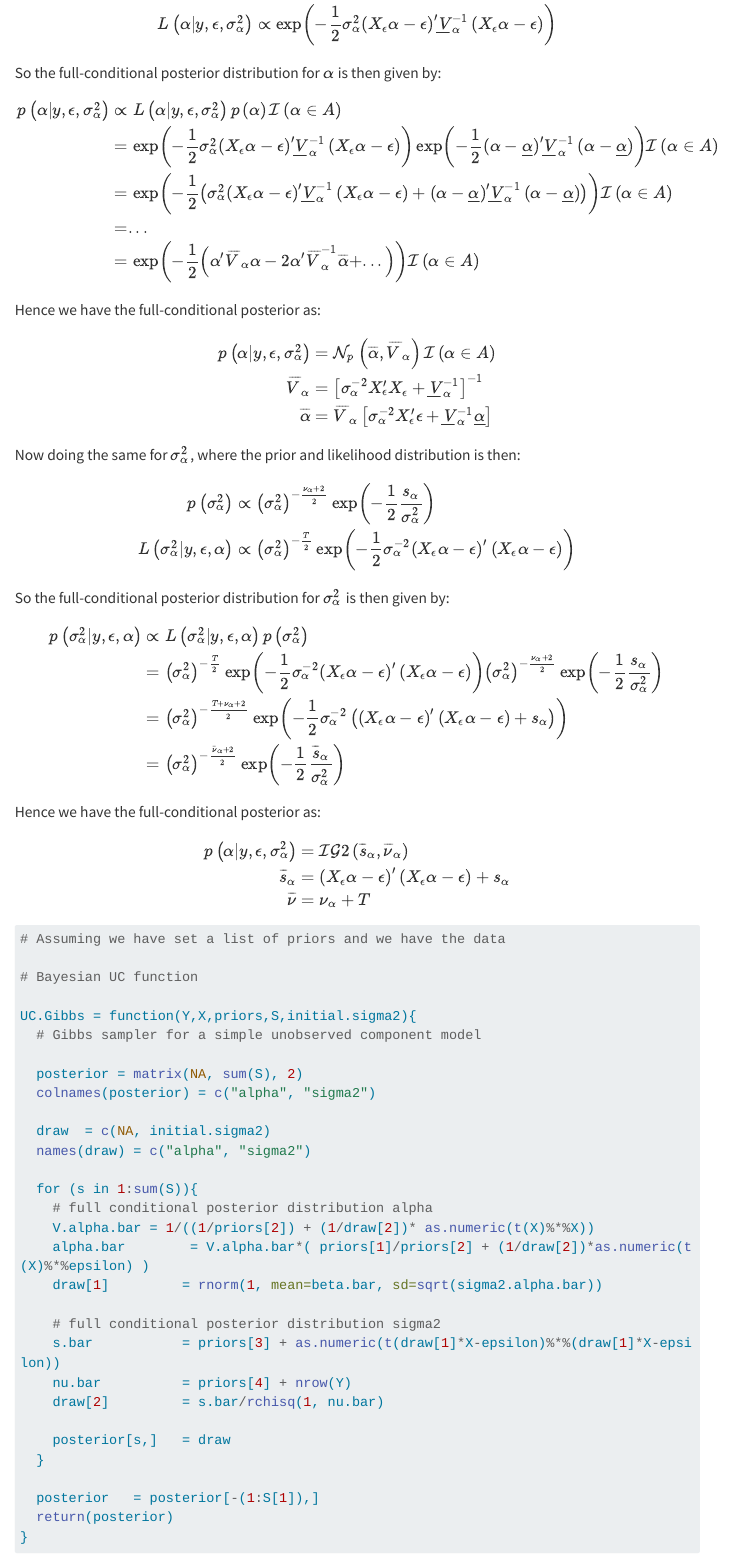
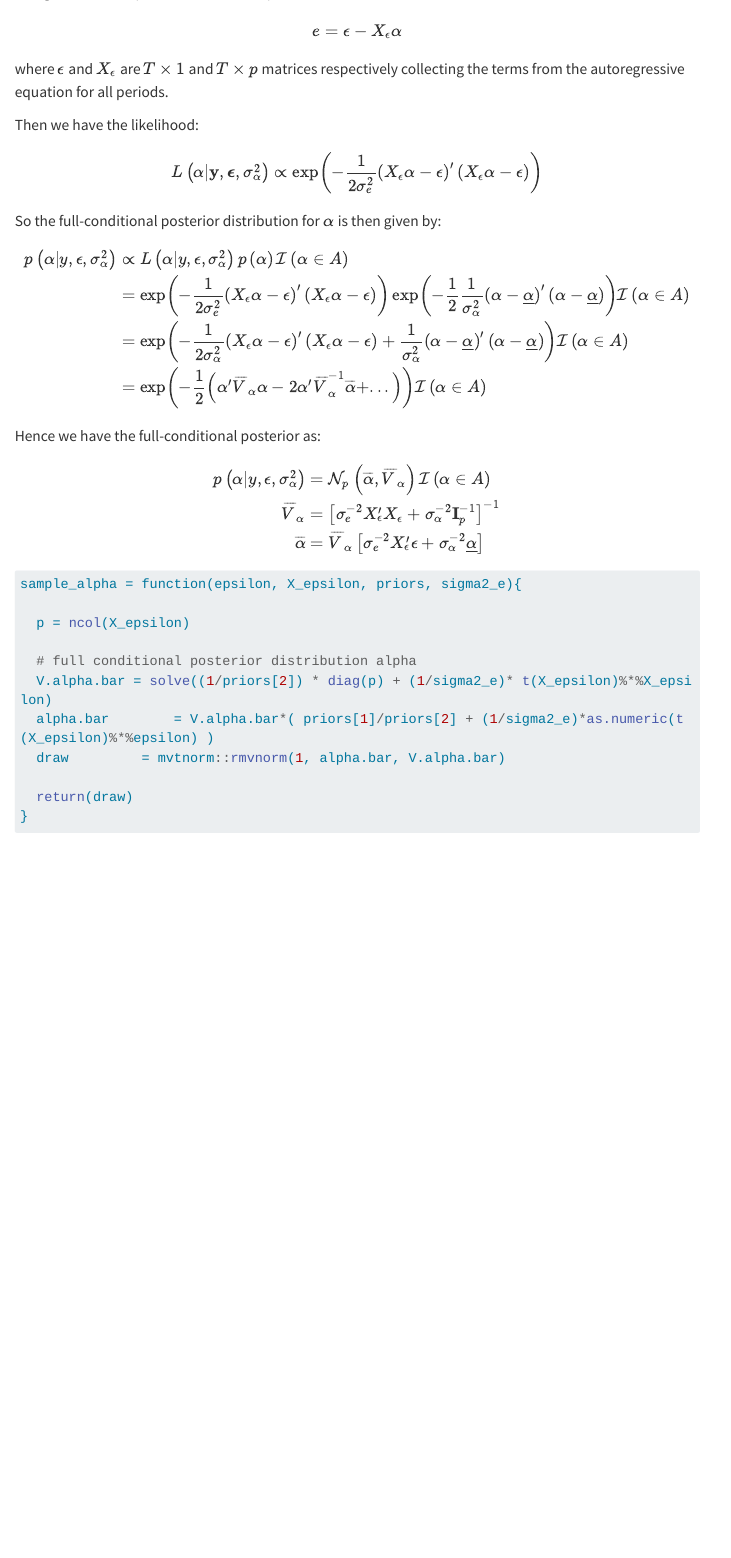
Before and after one commit to donotdespair/Bayesian-Unobserved-Component-Models, a Quarto document (index.qmd): the page in a window 1100 px wide, from 3500 px down before the commit and from 3310 px down after it. Rendered offline with R 4.5, knitr and Pandoc in place of Quarto, with nearby package versions; menus at the side of the page are left out; long lines of code are wrapped.

Commit message:
corrected some typos and improved the code #34 #17

````diff
--- a/index.qmd
+++ b/index.qmd
@@ -149,9 +142,4 @@ and:
-\end{align}
-
-The prior distribution for $\alpha$ is then:
-
-\begin{align}
-\alpha\sim\mathcal{N}_{p}\left(\underline{\alpha},\underline{V}_{\alpha}\right)\mathcal{I}\left(\alpha\in A\right)\propto\exp\left(-\frac{1}{2}\left(\alpha-\underline{\alpha}\right)'\underline{V}_{\alpha}^{-1}\left(\alpha-\underline{\alpha}\right)\right)\mathcal{I}\left(\alpha\in A\right)
+\alpha\sim\mathcal{N}_{p}\left(\underline{\alpha},\sigma_{\alpha}^{2}I_{p}\right)\mathcal{I}\left(\alpha\in A\right)\propto\exp\left(-\frac{1}{2}\frac{1}{\sigma_{\alpha}^{2}}\left(\alpha-\underline{\alpha}\right)'\left(\alpha-\underline{\alpha}\right)\right)\mathcal{I}\left(\alpha\in A\right)
 \end{align}
 
 Where $\alpha\in A$ denotes the set of parameters for $\alpha$ in which stationarity holds:
@@ -168,10 +164,12 @@ Using from the simple unobserved component model:
 \begin{align}
 e=\epsilon-X_{\epsilon}\alpha
 \end{align}
+where $\epsilon$ and $X_{\epsilon}$ are $T\times 1$ and $T\times p$ matrices respectively collecting the terms from the autoregressive equation for all periods.
+
 
 Then we have the likelihood:
 \begin{align}
-L\left(\alpha|y,\epsilon,\sigma_{\alpha}^{2}\right)\propto\exp\left(-\frac{1}{2}\sigma_{\alpha}^{2}\left(X_{\epsilon}\alpha-\epsilon\right)'\underline{V}_{\alpha}^{-1}\left(X_{\epsilon}\alpha-\epsilon\right)\right)
+L\left(\alpha|\mathbf{y},\boldsymbol\epsilon,\sigma_{\alpha}^{2}\right)\propto\exp\left(-\frac{1}{2\sigma_e^{2}}\left(X_{\epsilon}\alpha-\epsilon\right)'\left(X_{\epsilon}\alpha-\epsilon\right)\right)
 \end{align}
 
 So the full-conditional posterior distribution for $\alpha$ is then given by:
@@ -186,16 +185,0 @@ p\left(\alpha|y,\epsilon,\sigma_{\alpha}^{2}\right)&=\mathcal{N}_{p}\left(\overl
-\end{align}
-
-Now doing the same for $\sigma_{\alpha}^{2}$, where the prior and likelihood distribution is then:
-
-\begin{align}
-p\left(\sigma_{\alpha}^{2}\right)&\propto\left(\sigma_{\alpha}^{2}\right)^{-\frac{\nu_{\alpha}+2}{2}}\exp\left(-\frac{1}{2}\frac{s_{\alpha}}{\sigma_{\alpha}^{2}}\right)\\L\left(\sigma_{\alpha}^{2}|y,\epsilon,\alpha\right)&\propto\left(\sigma_{\alpha}^{2}\right)^{-\frac{T}{2}}\exp\left(-\frac{1}{2}\sigma_{\alpha}^{-2}\left(X_{\epsilon}\alpha-\epsilon\right)'\left(X_{\epsilon}\alpha-\epsilon\right)\right)
-\end{align}
-
-So the full-conditional posterior distribution for $\sigma_{\alpha}^{2}$ is then given by:
-\begin{align}
-p\left(\sigma_{\alpha}^{2}|y,\epsilon,\alpha\right)&\propto L\left(\sigma_{\alpha}^{2}|y,\epsilon,\alpha\right)p\left(\sigma_{\alpha}^{2}\right)\\&=\left(\sigma_{\alpha}^{2}\right)^{-\frac{T}{2}}\exp\left(-\frac{1}{2}\sigma_{\alpha}^{-2}\left(X_{\epsilon}\alpha-\epsilon\right)'\left(X_{\epsilon}\alpha-\epsilon\right)\right)\left(\sigma_{\alpha}^{2}\right)^{-\frac{\nu_{\alpha}+2}{2}}\exp\left(-\frac{1}{2}\frac{s_{\alpha}}{\sigma_{\alpha}^{2}}\right)\\&=\left(\sigma_{\alpha}^{2}\right)^{-\frac{T+\nu_{\alpha}+2}{2}}\exp\left(-\frac{1}{2}\sigma_{\alpha}^{-2}\left(\left(X_{\epsilon}\alpha-\epsilon\right)'\left(X_{\epsilon}\alpha-\epsilon\right)+s_{\alpha}\right)\right)\\&=\left(\sigma_{\alpha}^{2}\right)^{-\frac{\overline{\nu}_{\alpha}+2}{2}}\exp\left(-\frac{1}{2}\frac{\overline{s}_{\alpha}}{\sigma_{\alpha}^{2}}\right)
-\end{align}
-
-Hence we have the full-conditional posterior as:
-\begin{align}
-p\left(\alpha|y,\epsilon,\sigma_{\alpha}^{2}\right)&=\mathcal{IG}2\left(\overline{s}_{\alpha},\overline{\nu}_{\alpha}\right)\\\overline{s}_{\alpha}&=\left(X_{\epsilon}\alpha-\epsilon\right)'\left(X_{\epsilon}\alpha-\epsilon\right)+s_{\alpha}\\\overline{\nu}&=\nu_{\alpha}+T
@@ -203,40 +191,17 @@ p\left(\alpha|y,\epsilon,\sigma_{\alpha}^{2}\right)&=\mathcal{IG}2\left(\overlin
 
 
 ```{r}
-#| echo: true
-#| message: false
-#| warning: false
-#| eval: false
 
-# Assuming we have set a list of priors and we have the data
+sample_alpha = function(epsilon, X_epsilon, priors, sigma2_e){
 
-# Bayesian UC function
+  p = ncol(X_epsilon)
 
-UC.Gibbs = function(Y,X,priors,S,initial.sigma2){
-  # Gibbs sampler for a simple unobserved component model
+  # full conditional posterior distribution alpha
+  V.alpha.bar = solve((1/priors[2]) * diag(p) + (1/sigma2_e)* t(X_epsilon)%*%X_epsilon)
+  alpha.bar        = V.alpha.bar*( priors[1]/priors[2] + (1/sigma2_e)*as.numeric(t(X_epsilon)%*%epsilon) )
+  draw         = mvtnorm::rmvnorm(1, alpha.bar, V.alpha.bar)
 
-  posterior = matrix(NA, sum(S), 2)
-  colnames(posterior) = c("alpha", "sigma2")
-
-  draw  = c(NA, initial.sigma2)
-  names(draw) = c("alpha", "sigma2")
-
-  for (s in 1:sum(S)){
-    # full conditional posterior distribution alpha
-    V.alpha.bar = 1/((1/priors[2]) + (1/draw[2])* as.numeric(t(X)%*%X))
-    alpha.bar        = V.alpha.bar*( priors[1]/priors[2] + (1/draw[2])*as.numeric(t(X)%*%epsilon) )
-    draw[1]         = rnorm(1, mean=beta.bar, sd=sqrt(sigma2.alpha.bar))
-
-    # full conditional posterior distribution sigma2
-    s.bar           = priors[3] + as.numeric(t(draw[1]*X-epsilon)%*%(draw[1]*X-epsilon))
-    nu.bar          = priors[4] + nrow(Y)
-    draw[2]         = s.bar/rchisq(1, nu.bar)
-
-    posterior[s,]   = draw
-  }
-
-  posterior   = posterior[-(1:S[1]),]
-  return(posterior)
+  return(draw)
 }
 
 ```
````
Also changed, not shown: index.qmd (31 more changed lines).
